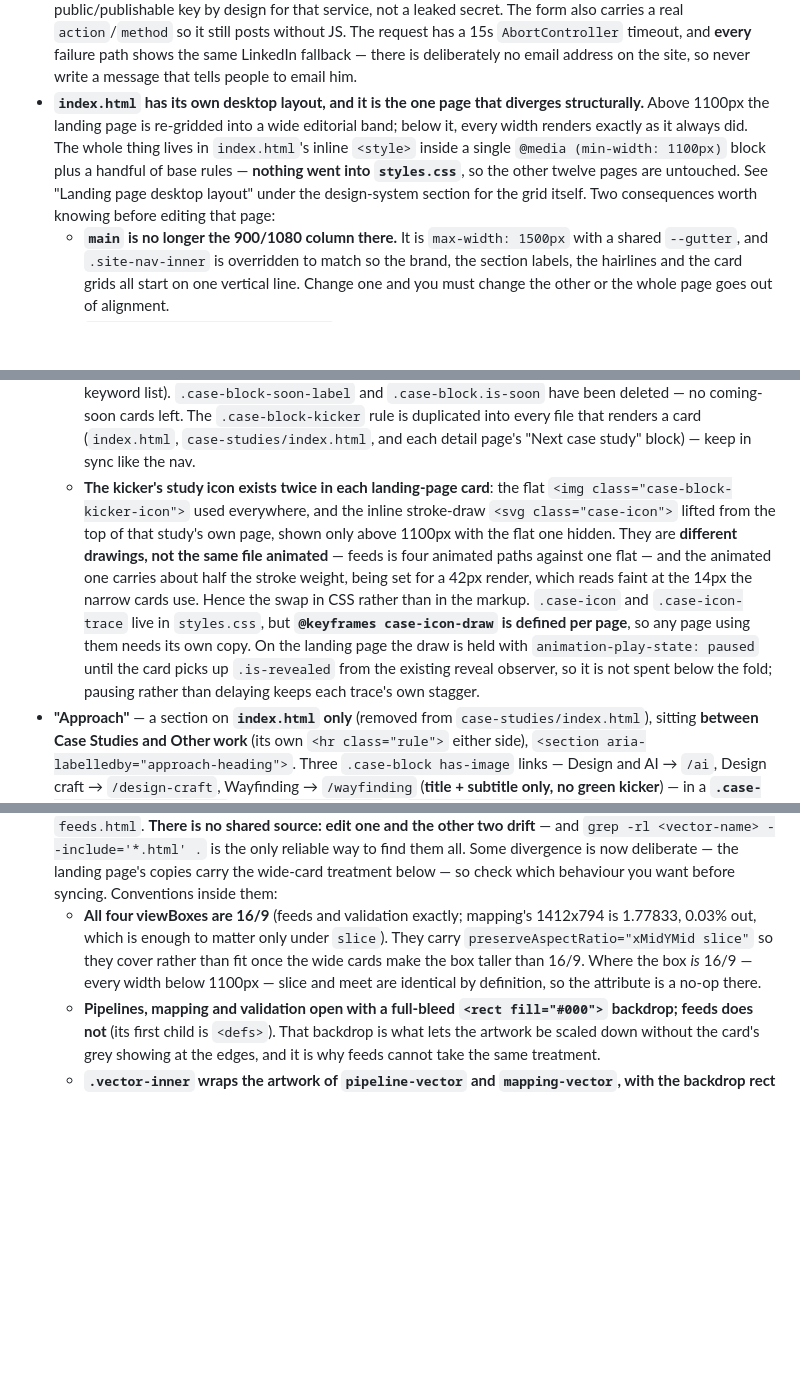
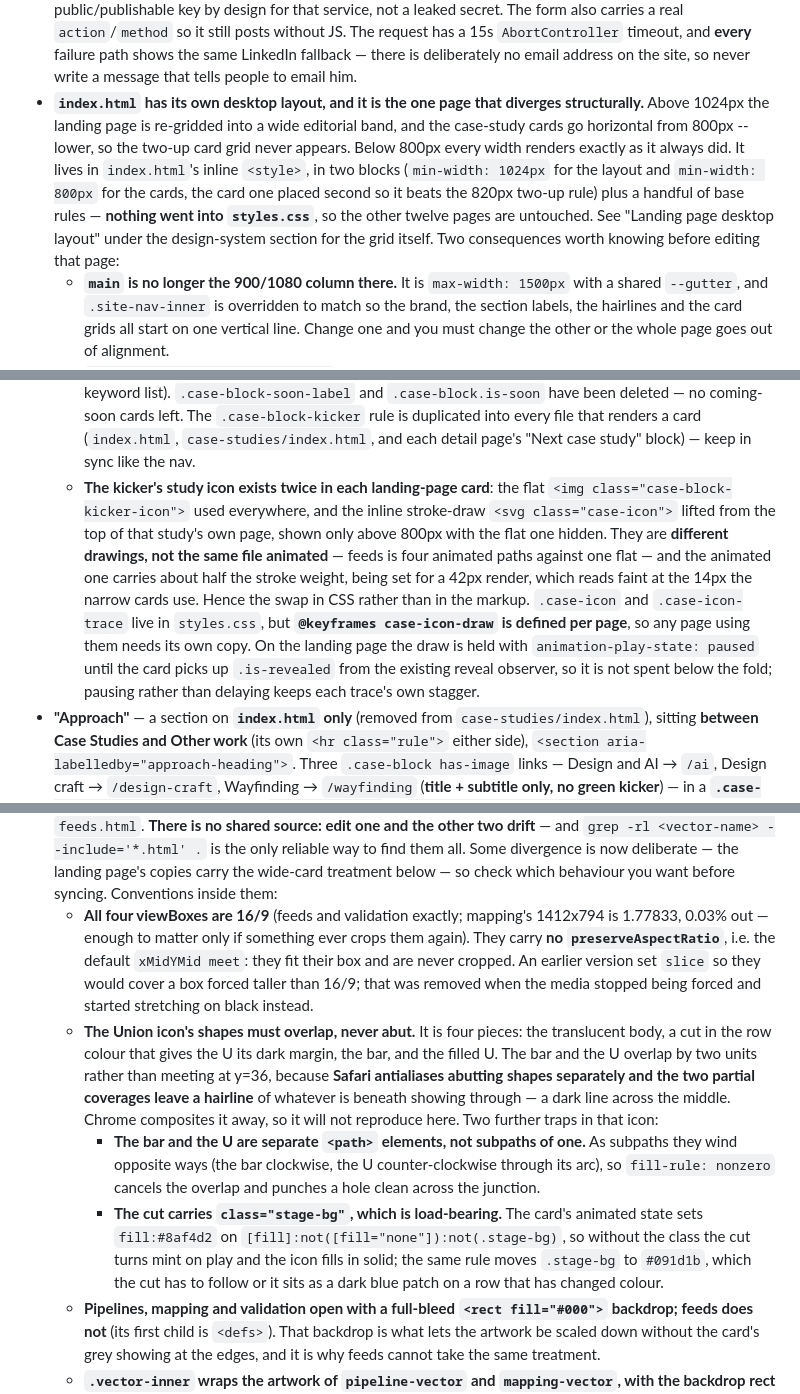
Before and after one commit to tom-degay/TDG-website, a Markdown page: CLAUDE.md, 3 parts joined by grey strips. GitHub-like rendering; blank space fills up the shorter version.

```diff
--- a/CLAUDE.md
+++ b/CLAUDE.md
@@ -35,7 +35,7 @@ Repo: `https://github.com/tom-degay/tube-alloys.git` (renamed from `TDG-website`
 - **Every committed file in the repo root is served as a static asset — including this one.** `CLAUDE.md` was live at `https://tomdegay.com/CLAUDE.md` (200, 75KB) until Sept 2026, publishing the repo URL, the whole dated session history below, Tom's local filesystem path and the source Google Doc IDs. Nothing linked to it, but `/CLAUDE.md` is a well-known path and `robots.txt` allows every crawler. **`.vercelignore` at the repo root now excludes `CLAUDE.md` and `AGENTS.md` from the deployment — keep it.** Note `cleanUrls` does not hide anything: `/CLAUDE` 404s but `/CLAUDE.md` served fine. Before committing any new non-page file to the root (notes, scratch HTML, a data dump), either add it to `.vercelignore` or check it is something you would publish, and verify with `curl -o /dev/null -w '%{http_code}' https://tomdegay.com/<file>` after the deploy.
 - **Fonts:** "Fakt Blond SemiBold" self-hosted (`FaktProSemiBold.woff2`/`.woff`, `@font-face` declared per-page) used for all display/heading text via the `.display` class. Body/UI text falls back to the system font stack. "IBM Plex Mono" is pulled from Google Fonts and used for small overline/label text (the `.eyebrow`/`.kicker` pattern, see below).
 - **Contact form** (`contact.html`) submits client-side via `fetch` to `https://api.web3forms.com/submit` using a Web3Forms public access key embedded in the form (`access_key` hidden input) — this is a public/publishable key by design for that service, not a leaked secret. The form also carries a real `action`/`method` so it still posts without JS. The request has a 15s `AbortController` timeout, and **every** failure path shows the same LinkedIn fallback — there is deliberately no email address on the site, so never write a message that tells people to email him.
-- **`index.html` has its own desktop layout, and it is the one page that diverges structurally.** Above 1100px the landing page is re-gridded into a wide editorial band; below it, every width renders exactly as it always did. The whole thing lives in `index.html`'s inline `<style>` inside a single `@media (min-width: 1100px)` block plus a handful of base rules — **nothing went into `styles.css`**, so the other twelve pages are untouched. See "Landing page desktop layout" under the design-system section for the grid itself. Two consequences worth knowing before editing that page:
+- **`index.html` has its own desktop layout, and it is the one page that diverges structurally.** Above 1024px the landing page is re-gridded into a wide editorial band, and the case-study cards go horizontal from 800px -- lower, so the two-up card grid never appears. Below 800px every width renders exactly as it always did. It lives in `index.html`'s inline `<style>`, in two blocks (`min-width: 1024px` for the layout and `min-width: 800px` for the cards, the card one placed second so it beats the 820px two-up rule) plus a handful of base rules — **nothing went into `styles.css`**, so the other twelve pages are untouched. See "Landing page desktop layout" under the design-system section for the grid itself. Two consequences worth knowing before editing that page:
   - **`main` is no longer the 900/1080 column there.** It is `max-width: 1500px` with a shared `--gutter`, and `.site-nav-inner` is overridden to match so the brand, the section labels, the hairlines and the card grids all start on one vertical line. Change one and you must change the other or the whole page goes out of alignment.
   - **`html, body { overflow-x: clip }` is load-bearing on that page.** The hero video deliberately runs off the right of the window, and this is what clips it. It has to be *both* elements (the root's overflow propagates to the viewport, so `body` alone is ignored) and it has to be `clip`, not `hidden` — `hidden` makes `body` a scroll container and the sticky nav scrolls away with the page. Both were measured; every other combination either still scrolled sideways or broke the nav.
 - **No JS framework or dependencies.** Two shared files (`/nav.js`, `/lightbox.js`) plus per-page inline `<script>` blocks for things only that page does: the contact form's submit handler (`contact.html`), the TOC scroll-spy (the six case studies + wayfinding + ai + design-craft), the pre-paint animation arming and word-by-word entrance, the stats counter (`pipelines.html`), and the case-icon/card reveal animations. A GoatCounter analytics tag sits near `</body>` on every page except `about.html`.
@@ -108,7 +108,7 @@ The site is a dark theme: `color-scheme: dark`, `background: #000` on `html, bod
 - **Figure strips** (`<figure class="figure figure-strip">` → `.figure-strip-imgs` → N images + one shared `figcaption`): a row of images that each open the lightbox, every cell forced to `aspect-ratio: 4/3; object-fit: cover`. **The column count is a per-page inline default** (3 on `pipelines.html`, 2 on `validation.html`) **overridden by a modifier class in `styles.css`**: currently just `.figure-strip-4` for four across (`pipelines.html`'s code-editor strip). A `.figure-strip-2` for a 2×2 existed briefly and was deleted once nothing used it — re-add it the same way if a two-column strip is ever wanted. The modifiers are two-class selectors so they beat the pages' single-class default whatever the source order; keep them that way. **A portrait image in a 4/3 cover cell keeps only a horizontal band, centred by default** — if that crop lands on empty space, either re-crop the source to 4/3 so nothing is cut at all (what `code-editor-2.png` does — it was a 832×1040 portrait, trimmed to 832×624), or add a targeted `object-position` rule beside the existing `img[src$="validation-operation.png"]` one in `styles.css`. Prefer the re-crop: it fixes the lightbox too, where `object-fit` does not apply.
 - **Case blocks** (`.case-block`, used on the home page preview, the case studies index, and each detail page's "Next case study" block): bordered rounded cards with a hover lift (`transform: translateY(-4px)`, brightened border, background tint) and an arrow that translates on hover. There was an `.is-soon` variant for not-yet-published studies; every study is live now, so that CSS has been deleted — reinstate it if a placeholder card is ever needed again. The lift used to be `scale(1.02)`, but a centred scale grew the card past the page's left/right alignment edges — looked like the card jumped sideways; `translateY` avoids that. The `.has-image` variant additionally zooms its image (`transform: scale(1.03)` on `.case-block-media`, inside `overflow: hidden`).
   - **Inside `.case-block-text`**, in order: `.case-block-kicker` (green `#00d8aa` IBM Plex Mono, uppercase — a short project label: **COLUMN MAPPING / FEEDS / VALIDATION / PIPELINES / IMAGE INSIGHT / ZONEFULLY**, all now live studies, written sentence-case in the HTML and uppercased by CSS), then `.case-block-title`, `.case-block-subtitle`, and `.case-block-keywords` (muted grey mono keyword list). `.case-block-soon-label` and `.case-block.is-soon` have been deleted — no coming-soon cards left. The `.case-block-kicker` rule is duplicated into every file that renders a card (`index.html`, `case-studies/index.html`, and each detail page's "Next case study" block) — keep in sync like the nav.
-  - **The kicker's study icon exists twice in each landing-page card**: the flat `<img class="case-block-kicker-icon">` used everywhere, and the inline stroke-draw `<svg class="case-icon">` lifted from the top of that study's own page, shown only above 1100px with the flat one hidden. They are **different drawings, not the same file animated** — feeds is four animated paths against one flat — and the animated one carries about half the stroke weight, being set for a 42px render, which reads faint at the 14px the narrow cards use. Hence the swap in CSS rather than in the markup. `.case-icon` and `.case-icon-trace` live in `styles.css`, but **`@keyframes case-icon-draw` is defined per page**, so any page using them needs its own copy. On the landing page the draw is held with `animation-play-state: paused` until the card picks up `.is-revealed` from the existing reveal observer, so it is not spent below the fold; pausing rather than delaying keeps each trace's own stagger.
+  - **The kicker's study icon exists twice in each landing-page card**: the flat `<img class="case-block-kicker-icon">` used everywhere, and the inline stroke-draw `<svg class="case-icon">` lifted from the top of that study's own page, shown only above 800px with the flat one hidden. They are **different drawings, not the same file animated** — feeds is four animated paths against one flat — and the animated one carries about half the stroke weight, being set for a 42px render, which reads faint at the 14px the narrow cards use. Hence the swap in CSS rather than in the markup. `.case-icon` and `.case-icon-trace` live in `styles.css`, but **`@keyframes case-icon-draw` is defined per page**, so any page using them needs its own copy. On the landing page the draw is held with `animation-play-state: paused` until the card picks up `.is-revealed` from the existing reveal observer, so it is not spent below the fold; pausing rather than delaying keeps each trace's own stagger.
 - **"Approach"** — a section on **`index.html` only** (removed from `case-studies/index.html`), sitting **between Case Studies and Other work** (its own `<hr class="rule">` either side), `<section aria-labelledby="approach-heading">`. Three `.case-block has-image` links — Design and AI → `/ai`, Design craft → `/design-craft`, Wayfinding → `/wayfinding` (**title + subtitle only, no green kicker**) — in a **`.case-blocks approach-blocks`** grid: `repeat(3, 1fr)` at `@media (min-width:820px)` (side-by-side row), 1-col below. Cards get the **dark YouTube-card look** (`.approach-blocks .case-block { border-color/background-color: rgb(33,33,33) }` → `rgb(48,48,48)` hover, `transform: none` — no lift) plus a **cropped-in detail image** at the top (`.approach-blocks .case-block-media { aspect-ratio: 5/2 }`): `media/approach-ai.png` (column-mapping UI — PNG for sharp UI text), `approach-craft.jpg` (embossed White Rainbow logo dots), `approach-wayfinding.jpg` ("The NORTH" road sign) — all ffmpeg tight crops of existing assets, ~30–60 KB. On `index.html` the section heading reads **"Quantemplate case studies"** (was "Case Studies"); `/case-studies` still says "Case Studies".
 - **Approach-page cross-nav** — `ai.html`, `design-craft.html`, `wayfinding.html` each wrap their `<nav class="toc">` in `<div class="side-rail">` alongside a new `<nav class="related">` (heading "More" + two dark `rgb(33,33,33)` `.related a` cards → the other two Approach pages, in cycle order AI → Craft → Wayfinding → AI). Each card mirrors the home-page approach card: a full-width `.related-thumb` image band on top (`aspect-ratio: 5/2`, `object-fit: cover`, hairline `border-bottom`, **`transform: scale(1.04)` on card hover** — the `a` is `overflow: hidden`) then a padded `.related-title` — same `media/approach-*` crops. `.related` is a 2-col grid (`.related-heading` spans both via `grid-column: 1/-1`): **1-col in the rail** (`.side-rail .related` at ≥1100) and **1-col at ≤560px**, 2-across in between (the page-bottom band). The grid's sticky `grid-column: 2` + `top: 100px` moved from `.toc` to `.side-rail` (so toc + related stick as one unit); below 1100px the toc is `display:none` and `.related` sits at the page bottom with a `border-top` separator (overridden off inside the rail via `.side-rail .related`).
 - **"Other work"** — a section at the bottom of `index.html` **and** `case-studies/index.html` (`<section aria-labelledby="other-work-heading">` after an `<hr class="rule">`) holding non-Quantemplate projects. As of the Image Insight session it uses the **exact same `.case-block has-image` component and `.case-blocks` grid as the main studies** — the old bespoke `.other-block` CSS is gone. Currently: **Image Insight** (a real `<a>` linking to its case study) and **Zonefully** (now a live `<a>` to its case study; it was a `.is-soon` placeholder when this section was written). `case-studies/index.html` still carries the extra `hr.rule` + `#other-work-heading { margin-top: 0 }` rules (that page's `.eyebrow` has a `32px` top margin and no `hr.rule` otherwise). Card images live in `case-studies/media/` (`image-insight-session-expanded.jpg`, `zonefully.jpg`).
@@ -147,7 +149,10 @@ Tom drops raw screenshots into `other-work/media/` (they arrive as multi-MB `.pn
 - **If Tom supplies a PNG, keep it a PNG.** (Explicit instruction, Sept 2026 — "all those mch images should be png. If I give you a png, keep it as a png".) Do **not** convert a PNG he hands over to JPEG, even a large text-dense screenshot. Leave it at its native resolution (don't run `sips` PNG→PNG — it inflates). Only downscale if genuinely oversized, and flag it rather than changing format. The `<name>-web.jpg` / JPEG-flatten workflow below is for older assets and for stills Claude generates (video posters, ffmpeg crops), not for Tom's source PNGs. The `mch-excel-1..4.png` grid and `mch-sketch-green.png` on the mapping study are PNG for this reason.
   - **The rule is about sharp UI text, so ask when the PNG is a photo.** `pipeline-sketch.png` (pencil concept sketches on white paper) was 1.4 MB; Tom was shown the number and chose JPEG, which landed it at 272 KB with no visible ringing on the pencil lines. It is `pipeline-sketch.jpg` now — **don't "restore" it to PNG.** Screenshots stay PNG as before; for a photograph or scan, flag the size and let Tom decide rather than either converting silently or leaving several MB on the page without saying so.
 - **The four Quantemplate card vectors are inline SVG, and each one is copy-pasted into three tracked files** — `index.html`, `case-studies/index.html`, and *one* case study page, whichever one points at it from its "next case study" block. So the third file differs per vector: `pipeline-vector` is in `zonefully.html`, `mapping-vector` in `pipelines.html`, `feeds-vector` in `column-mapping.html`, `validation-vector` in `feeds.html`. **There is no shared source: edit one and the other two drift** — and `grep -rl <vector-name> --include='*.html' .` is the only reliable way to find them all. Some divergence is now deliberate — the landing page's copies carry the wide-card treatment below — so check which behaviour you want before syncing. Conventions inside them:
-  - **All four viewBoxes are 16/9** (feeds and validation exactly; mapping's 1412x794 is 1.77833, 0.03% out, which is enough to matter only under `slice`). They carry `preserveAspectRatio="xMidYMid slice"` so they cover rather than fit once the wide cards make the box taller than 16/9. Where the box *is* 16/9 — every width below 1100px — slice and meet are identical by definition, so the attribute is a no-op there.
+  - **All four viewBoxes are 16/9** (feeds and validation exactly; mapping's 1412x794 is 1.77833, 0.03% out — enough to matter only if something ever crops them again). They carry **no `preserveAspectRatio`**, i.e. the default `xMidYMid meet`: they fit their box and are never cropped. An earlier version set `slice` so they would cover a box forced taller than 16/9; that was removed when the media stopped being forced and started stretching on black instead.
+  - **The Union icon's shapes must overlap, never abut.** It is four pieces: the translucent body, a cut in the row colour that gives the U its dark margin, the bar, and the filled U. The bar and the U overlap by two units rather than meeting at y=36, because **Safari antialiases abutting shapes separately and the two partial coverages leave a hairline** of whatever is beneath showing through — a dark line across the middle. Chrome composites it away, so it will not reproduce here. Two further traps in that icon:
+    - **The bar and the U are separate `<path>` elements, not subpaths of one.** As subpaths they wind opposite ways (the bar clockwise, the U counter-clockwise through its arc), so `fill-rule: nonzero` cancels the overlap and punches a hole clean across the junction.
+    - **The cut carries `class="stage-bg"`, which is load-bearing.** The card's animated state sets `fill:#8af4d2` on `[fill]:not([fill="none"]):not(.stage-bg)`, so without the class the cut turns mint on play and the icon fills in solid; the same rule moves `.stage-bg` to `#091d1b`, which the cut has to follow or it sits as a dark blue patch on a row that has changed colour.
   - **Pipelines, mapping and validation open with a full-bleed `<rect fill="#000">` backdrop; feeds does not** (its first child is `<defs>`). That backdrop is what lets the artwork be scaled down without the card's grey showing at the edges, and it is why feeds cannot take the same treatment.
   - **`.vector-inner` wraps the artwork of `pipeline-vector` and `mapping-vector`, with the backdrop rect left outside it.** The wide cards scale and re-centre the drawing with a CSS transform on that wrapper — `transform-box: view-box; transform-origin: center; transform: scale(0.9) translate(0, -Npx)`. Done this way, and not on the viewBox, because **a viewBox is one attribute and cannot answer to a media query**, and the narrow cards want the artwork at full bleed. Done on a wrapper, and not on the SVG's children, because **a CSS `transform` replaces rather than composes with the `transform` attribute** several of those groups already carry. `translate` sits inside the `scale` so the shift is taken in the artwork's own units.
   - **`validation-vector` is scaled to 80% on the landing page only**, by widening its viewBox (it has no `.vector-inner`), so there it is smaller at every width. The other two copies are at 100%.
```
Also changed, not shown: other parts of CLAUDE.md (+24 -6 lines).
